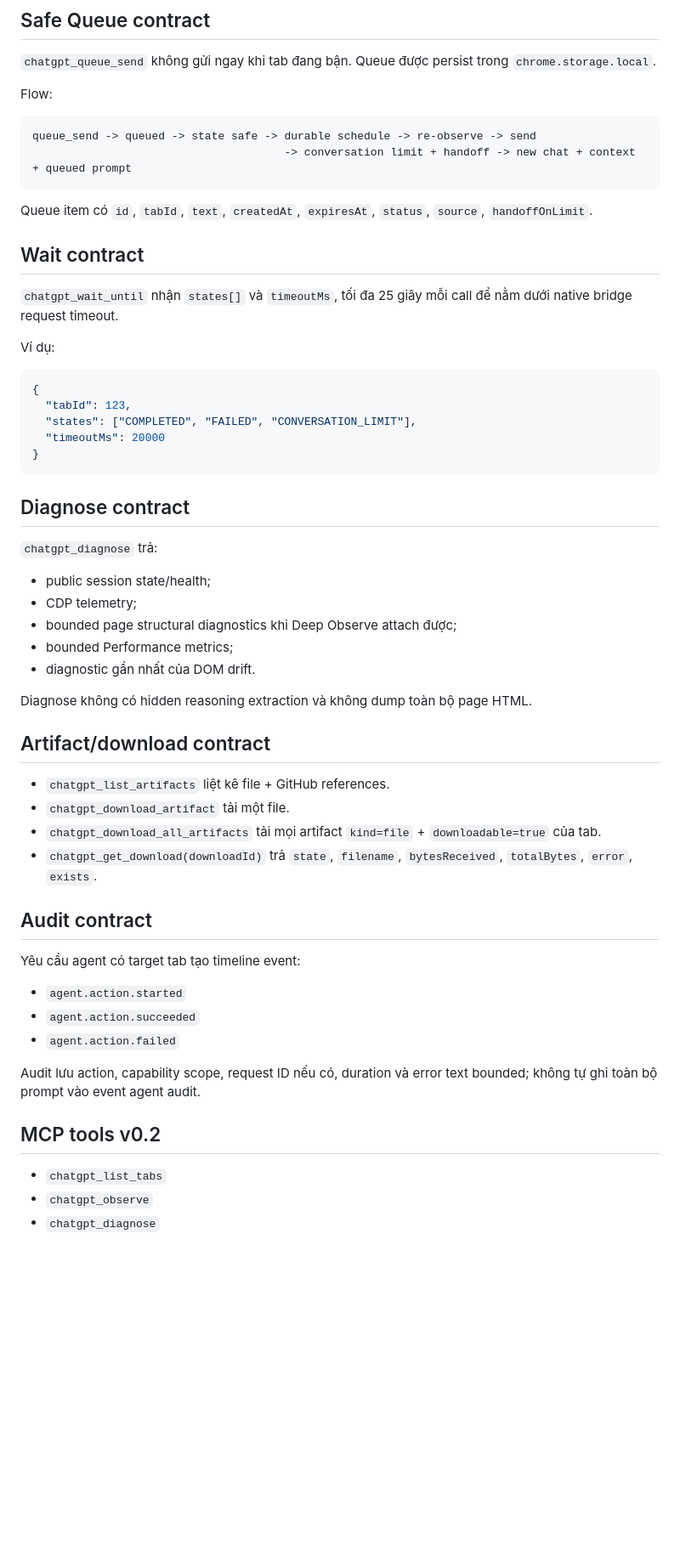
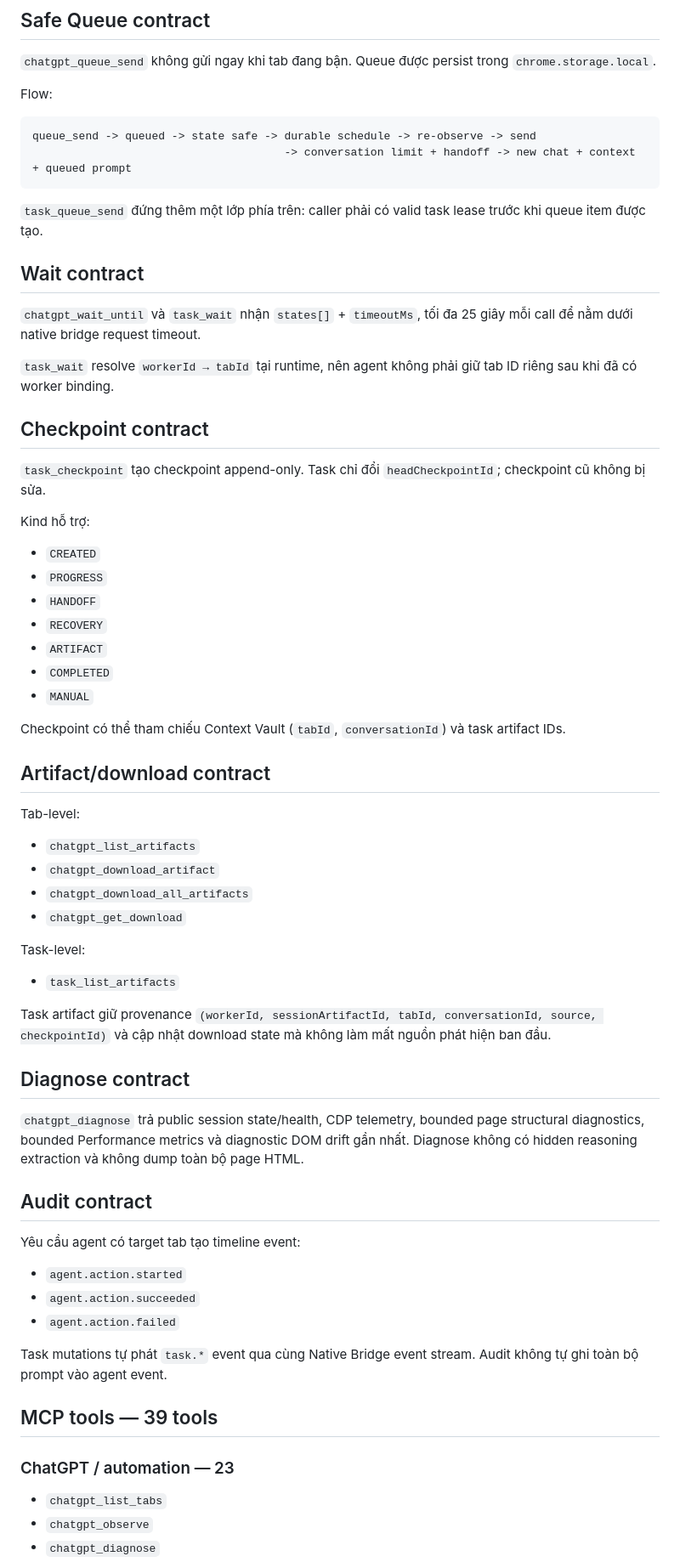
Before and after one commit to Nolane-x/extension-chatgpt-web, a Markdown page: docs/protocol.md, the part around one of its changes. Shown at 85% size. Rendered like a GitHub page; blank space fills up the shorter version.

Commit message:
docs: document 39-tool Task Control Plane protocol

````diff
--- a/docs/protocol.md
+++ b/docs/protocol.md
@@ -97,40 +186,48 @@ queue_send -> queued -> state safe -> durable schedule -> re-observe -> send
                                       -> conversation limit + handoff -> new chat + context + queued prompt
 ```
 
-Queue item có `id`, `tabId`, `text`, `createdAt`, `expiresAt`, `status`, `source`, `handoffOnLimit`.
+`task_queue_send` đứng thêm một lớp phía trên: caller phải có valid task lease trước khi queue item được tạo.
 
 ## Wait contract
 
-`chatgpt_wait_until` nhận `states[]` và `timeoutMs`, tối đa 25 giây mỗi call để nằm dưới native bridge request timeout.
+`chatgpt_wait_until` và `task_wait` nhận `states[]` + `timeoutMs`, tối đa 25 giây mỗi call để nằm dưới native bridge request timeout.
 
-Ví dụ:
+`task_wait` resolve `workerId → tabId` tại runtime, nên agent không phải giữ tab ID riêng sau khi đã có worker binding.
 
-```json
-{
-  "tabId": 123,
-  "states": ["COMPLETED", "FAILED", "CONVERSATION_LIMIT"],
-  "timeoutMs": 20000
-}
-```
+## Checkpoint contract
+
+`task_checkpoint` tạo checkpoint append-only. Task chỉ đổi `headCheckpointId`; checkpoint cũ không bị sửa.
+
+Kind hỗ trợ:
+
+- `CREATED`
+- `PROGRESS`
+- `HANDOFF`
+- `RECOVERY`
+- `ARTIFACT`
+- `COMPLETED`
+- `MANUAL`
+
+Checkpoint có thể tham chiếu Context Vault (`tabId`, `conversationId`) và task artifact IDs.
+
+## Artifact/download contract
+
+Tab-level:
+
+- `chatgpt_list_artifacts`
+- `chatgpt_download_artifact`
+- `chatgpt_download_all_artifacts`
+- `chatgpt_get_download`
+
+Task-level:
+
+- `task_list_artifacts`
+
+Task artifact giữ provenance `(workerId, sessionArtifactId, tabId, conversationId, source, checkpointId)` và cập nhật download state mà không làm mất nguồn phát hiện ban đầu.
 
 ## Diagnose contract
 
-`chatgpt_diagnose` trả:
-
-- public session state/health;
-- CDP telemetry;
-- bounded page structural diagnostics khi Deep Observe attach được;
-- bounded Performance metrics;
-- diagnostic gần nhất của DOM drift.
-
-Diagnose không có hidden reasoning extraction và không dump toàn bộ page HTML.
-
-## Artifact/download contract
-
-- `chatgpt_list_artifacts` liệt kê file + GitHub references.
-- `chatgpt_download_artifact` tải một file.
-- `chatgpt_download_all_artifacts` tải mọi artifact `kind=file` + `downloadable=true` của tab.
-- `chatgpt_get_download(downloadId)` trả `state`, `filename`, `bytesReceived`, `totalBytes`, `error`, `exists`.
+`chatgpt_diagnose` trả public session state/health, CDP telemetry, bounded page structural diagnostics, bounded Performance metrics và diagnostic DOM drift gần nhất. Diagnose không có hidden reasoning extraction và không dump toàn bộ page HTML.
 
 ## Audit contract
 
@@ -140,9 +237,11 @@ Yêu cầu agent có target tab tạo timeline event:
 - `agent.action.succeeded`
 - `agent.action.failed`
 
-Audit lưu action, capability scope, request ID nếu có, duration và error text bounded; không tự ghi toàn bộ prompt vào event agent audit.
+Task mutations tự phát `task.*` event qua cùng Native Bridge event stream. Audit không tự ghi toàn bộ prompt vào agent event.
 
-## MCP tools v0.2
+## MCP tools — 39 tools
+
+### ChatGPT / automation — 23
 
 - `chatgpt_list_tabs`
 - `chatgpt_observe`
````
Also changed, not shown: other parts of docs/protocol.md (+111 -3 lines).
